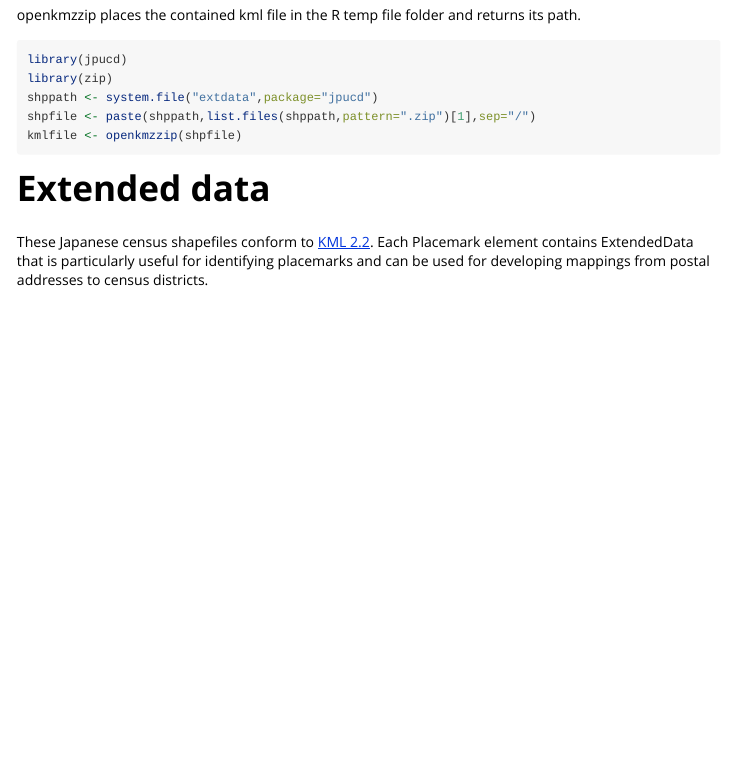
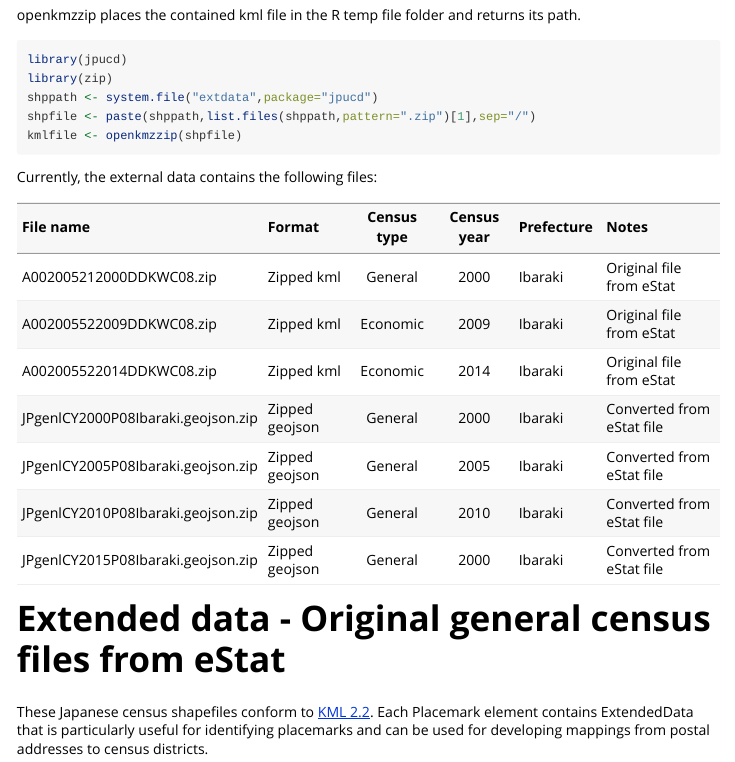
Before and after one commit to AlanInTsukuba/JPUnifiedCensusDistricts, an R Markdown document (vignettes/origshapefiles.Rmd): the page in a window 1100 px wide, from 360 px down. Rendered offline with R 4.5, knitr and Pandoc, with nearby package versions; the code chunks are not run, so their results and figures are left out.

Commit message:
update external data list

````diff
--- a/vignettes/origshapefiles.Rmd
+++ b/vignettes/origshapefiles.Rmd
@@ -41,7 +41,20 @@ shpfile <- paste(shppath,list.files(shppath,pattern=".zip")[1],sep="/")
 kmlfile <- openkmzzip(shpfile)
 ```
 
-# Extended data
+Currently, the external data contains the following files:
+
+|File name|Format|Census type|Census year|Prefecture|Notes|
+|:-----------|:----------|:--------:|:--------:|:--------|:---------------|
+|A002005212000DDKWC08.zip|Zipped kml|General|2000|Ibaraki|Original file from eStat|
+|A002005522009DDKWC08.zip|Zipped kml|Economic|2009|Ibaraki|Original file from eStat|
+|A002005522014DDKWC08.zip|Zipped kml|Economic|2014|Ibaraki|Original file from eStat|
+|JPgenlCY2000P08Ibaraki.geojson.zip|Zipped geojson|General|2000|Ibaraki|Converted from eStat file|
+|JPgenlCY2005P08Ibaraki.geojson.zip|Zipped geojson|General|2005|Ibaraki|Converted from eStat file|
+|JPgenlCY2010P08Ibaraki.geojson.zip|Zipped geojson|General|2010|Ibaraki|Converted from eStat file|
+|JPgenlCY2015P08Ibaraki.geojson.zip|Zipped geojson|General|2000|Ibaraki|Converted from eStat file|
+
+
+# Extended data - Original general census files from eStat
 
 These Japanese census shapefiles conform to [KML 2.2](http://www.opengis.net/kml/2.2). Each Placemark element
     contains ExtendedData that is particularly useful for identifying placemarks and can be used
````
